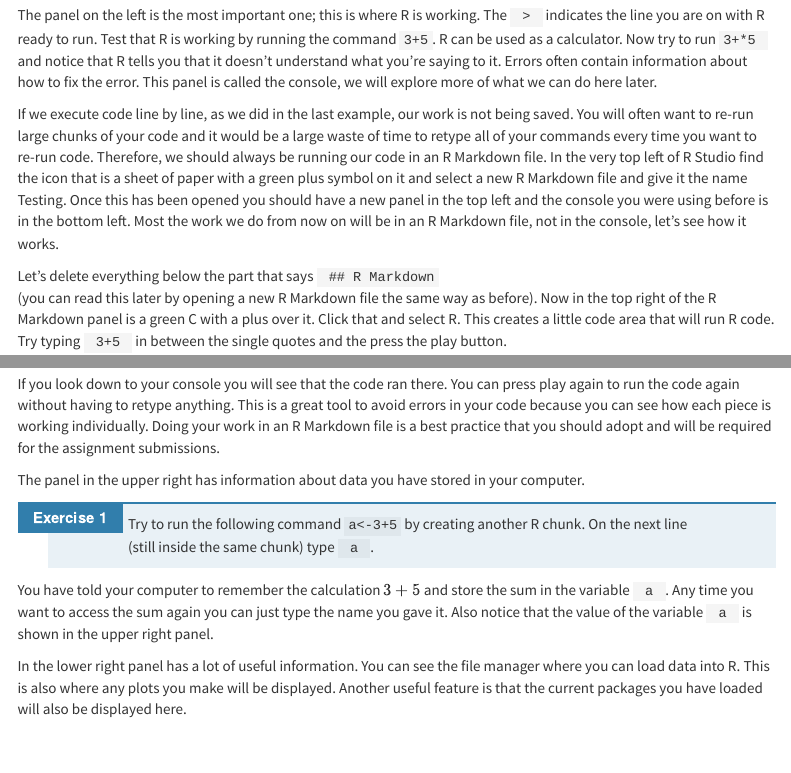
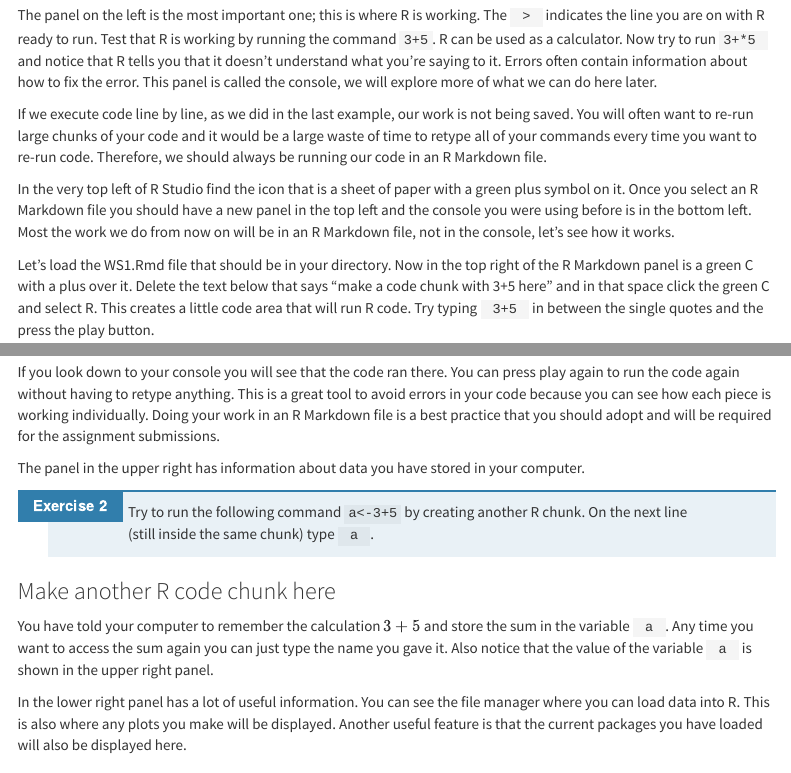
Before and after one commit to matthew-bachmann/MAT104-Fall23, an R Markdown document (Week-1/WS1.Rmd): the page in a window 1100 px wide, from 560 px down, and a second part further down, joined at a grey line. The pictures show the output file Week-1/WS1.html that the author committed with the source, opened offline; menus at the side of the page are left out.

Commit message:
Add files via upload

````diff
--- a/Week-1/WS1.Rmd
+++ b/Week-1/WS1.Rmd
@@ -42,10 +42,8 @@ Launch RStudio from jupyter.davidson.edu. Once it has booted up you should see a
 
 The panel on the left is the most important one; this is where R is working. The <code> > </code> indicates the line you are on with R ready to run. Test that R is working by running the command <code>3+5</code>. R can be used as a calculator. Now try to run <code>3+*5 </code> and notice that R tells you that it doesn't understand what you're saying to it. Errors often contain information about how to fix the error. This panel is called the console, we will explore more of what we can do here later.
 
-If we execute code line by line, as we did in the last example, our work is not being saved. You will often want to re-run large chunks of your code and it would be a large waste of time to retype all of your commands every time you want to re-run code. Therefore, we should always be running our code in an R Markdown file. In the very top left of R Studio find the icon that is a sheet of paper with a green plus symbol on it and select a new R Markdown file and give it the name Testing. Once this has been opened you should have a new panel in the top left and the console you were using before is in the bottom left. Most the work we do from now on will be in an R Markdown file, not in the console, let's see how it works.
+If we execute code line by line, as we did in the last example, our work is not being saved. You will often want to re-run large chunks of your code and it would be a large waste of time to retype all of your commands every time you want to re-run code. Therefore, we should always be running our code in an R Markdown file.
 
-Let's delete everything below the part that says <code> \#\# R Markdown </code> (you can read this later by opening a new R Markdown file the same way as before). Now in the top right of the R Markdown panel is a green C with a plus over it. Click that and select R. This creates a little code area that will run R code. Try typing <code> 3+5 </code> in between the single quotes and the press the play button.
+In the very top left of R Studio find the icon that is a sheet of paper with a green plus symbol on it. Once you select an R Markdown file you should have a new panel in the top left and the console you were using before is in the bottom left. Most the work we do from now on will be in an R Markdown file, not in the console, let's see how it works.
 
-```{r}
-3+5
-```
+Let's load the WS1.Rmd file that should be in your directory. Now in the top right of the R Markdown panel is a green C with a plus over it. Delete the text below that says "make a code chunk with 3+5 here" and in that space click the green C and select R. This creates a little code area that will run R code. Try typing <code> 3+5 </code> in between the single quotes and the press the play button.
@@ -54,8 +56,9 @@ If you look down to your console you will see that the code ran there. You can p
 
 The panel in the upper right has information about data you have stored in your computer.
 
-1. Try to run the following command <code>a<-3+5</code> by creating another R chunk. On the next line (still inside the same chunk) type <code> a </code>.
+2. Try to run the following command <code>a<-3+5</code> by creating another R chunk. On the next line (still inside the same chunk) type <code> a </code>.
 
+### Make another R code chunk here ###
 
 You have told your computer to remember the calculation $3+5$ and store the sum in the variable <code> a </code>. Any time you want to access the sum again you can just type the name you gave it. Also notice that the value of the variable <code> a </code> is shown in the upper right panel.
 
````
Also changed, not shown: Week-1/WS1.html, Week-1/WS1.Rmd (4 more changed lines).
